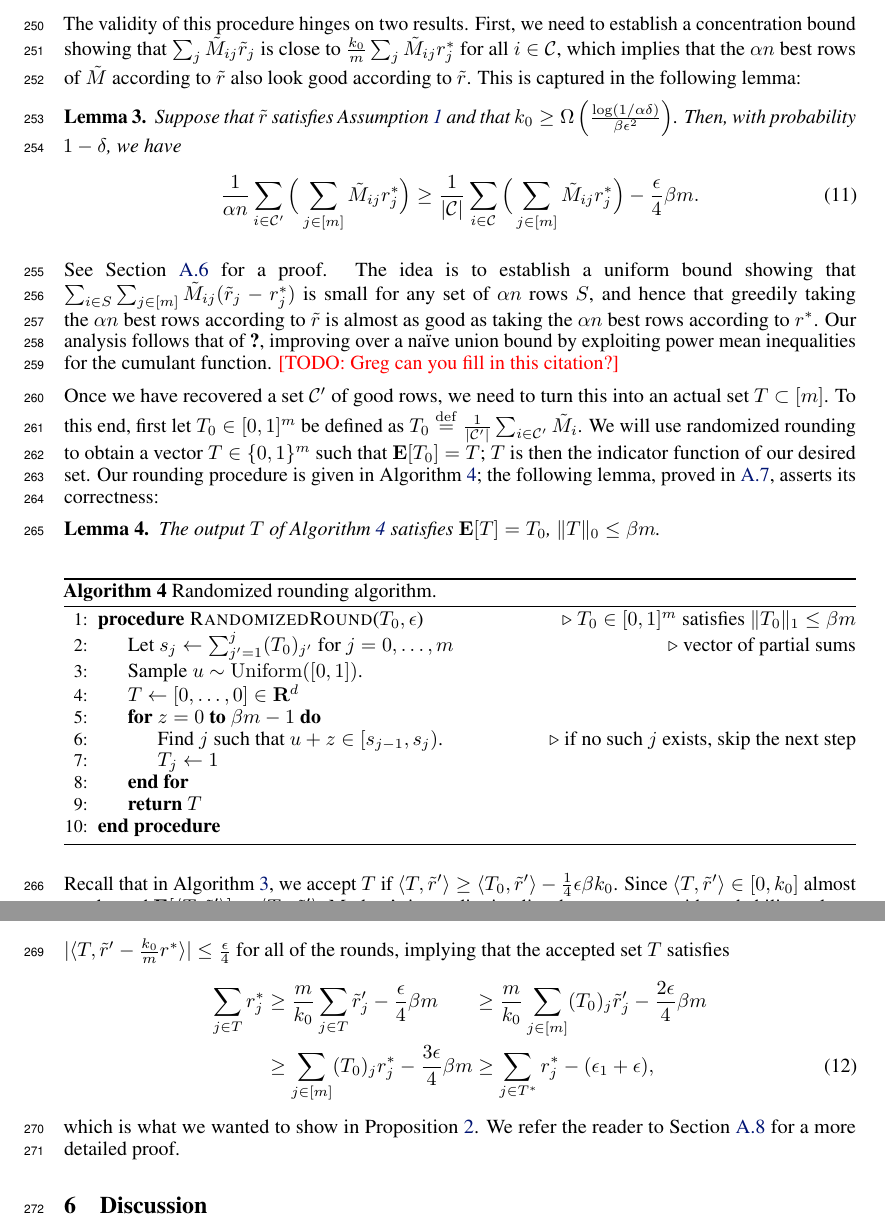
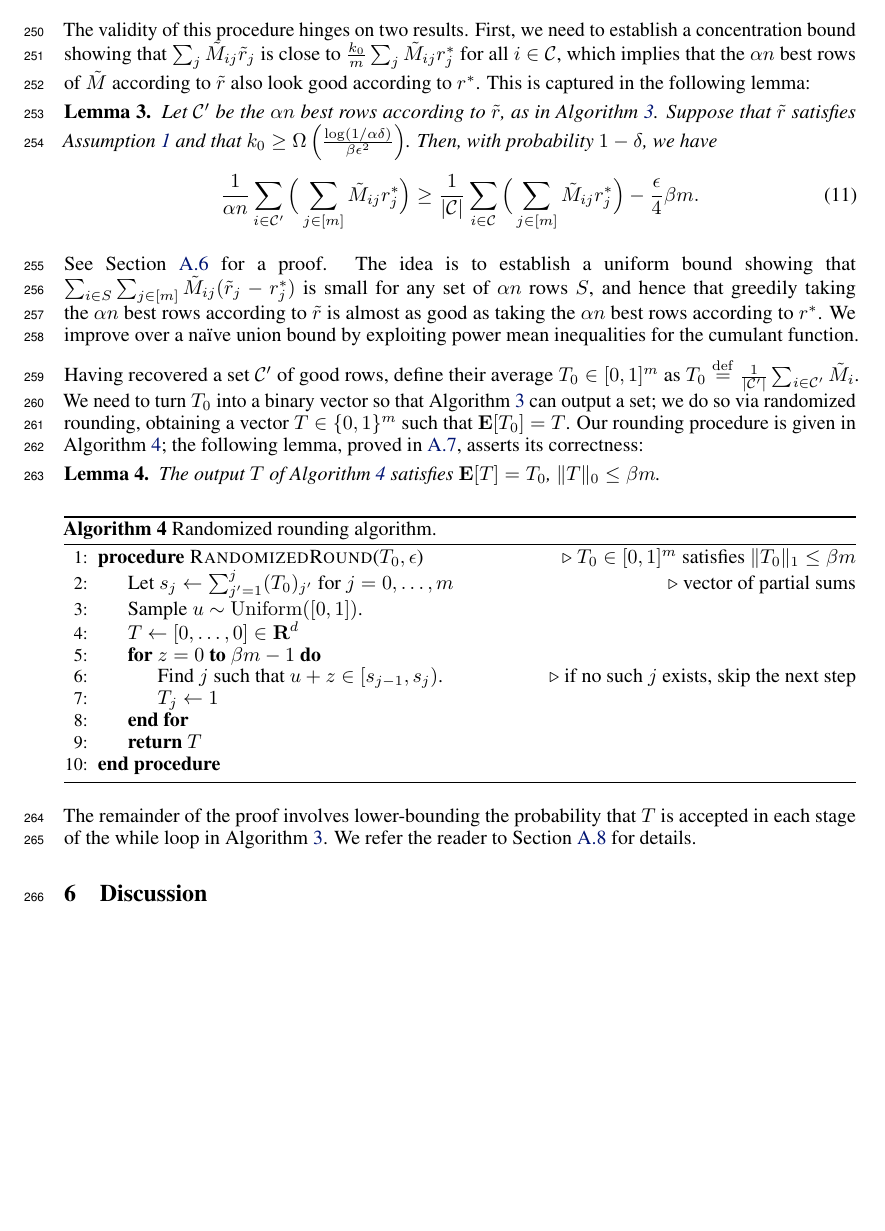
Before and after one commit to jsteinha/crowdsourcing, a LaTeX thesis (nips2016/main.tex, which reads nips2016/approach-T.tex): two parts of pages 8 and 9 of 16 before the commit and part of page 8 of 16 after it, the two joined at a grey line, cut so that both start at the same text, the shorter picture padded with empty space. Compiled offline with pdfLaTeX.

Commit message:
shorten section 3

```diff
--- a/nips2016/approach-T.tex
+++ b/nips2016/approach-T.tex
@@ -22,9 +22,11 @@ The validity of this procedure hinges on two results. First, we need to establis
 a concentration bound showing that $\sum_j \M_{ij}\robs_j$ is close to
 $\frac{k_0}{m}\sum_j \M_{ij}\rtrue_j$ for all $i \in \good$, which implies that
 the $\goodfrac n$ best rows of $\M$ according to $\robs$ also look good
-according to $\robs$. This is captured in the following lemma:
+according to $\ravg$. This is captured in the following lemma:
 \begin{lemma}
 \label{lem:robs-rtrue}
+Let $\goodapprox$ be the $\goodfrac n$ best rows according to $\robs$, as
+in Algorithm~\ref{alg:recover-T}.
 Suppose that $\robs$ satisfies Assumption~\ref{ass:independent} and that
 $k_0 \geq \Omega\p{\frac{\log(1/\alpha\failprob)}{\beta\epsilon^2}}$.
 Then, with probability $1-\delta$, we have
@@ -38,16 +40,18 @@ The idea is to establish a uniform bound showing that
 $\sum_{i \in S} \sum_{j \in [m]} \M_{ij}(\robs_j - \rtrue_j)$ is small for any
 set of $\goodfrac n$ rows $S$, and hence that greedily taking the $\goodfrac n$
 best rows according to $\robs$ is almost as good as taking the $\goodfrac n$
-best rows according to $\rtrue$. Our analysis follows that of
-\citet{todo}, improving over a na\"{i}ve union bound by exploiting power mean
-inequalities for the cumulant function. \todo{Greg can you fill in this
-citation?}
+best rows according to $\rtrue$. We
+%Our analysis follows that of \citet{todo},
+improve over a na\"{i}ve union bound by exploiting power mean
+inequalities for the cumulant function.
+%\todo{Greg can you fill in this citation?}
 
-Once we have recovered a set $\goodapprox$ of good rows, we need to turn this
-into an actual set $T \subset [m]$. To this end, first let $T_0 \in [0,1]^m$
-be defined as $T_0 \eqdef \frac{1}{|\goodapprox|} \sum_{i \in \goodapprox} \M_i$.
-We will use randomized rounding to obtain a vector $T \in \{0,1\}^m$ such that
-$\bE[T_0] = T$; $T$ is then the indicator function of our desired set.
+Having recovered a set $\goodapprox$ of good rows, define their
+average $T_0 \in [0,1]^m$ as $T_0 \eqdef \frac{1}{|\goodapprox|} \sum_{i \in \goodapprox} \M_i$.
+We need to turn $T_0$ into a binary vector so that
+Algorithm~\ref{alg:recover-T} can output a set;
+we do so via randomized rounding, obtaining a vector $T \in \{0,1\}^m$ such that
+$\bE[T_0] = T$.
 Our rounding procedure is given in Algorithm~\ref{alg:round}; the following
 lemma, proved in \ref{sec:rounding-proof}, asserts its correctness:
 \begin{lemma}
@@ -58,5 +62,3 @@ $\|T\|_0 \leq \beta m$.
 
 \input round
 
-Recall that in Algorithm~\ref{alg:recover-T}, we accept $T$ if
-$\langle T, \robs' \rangle \geq \langle T_0, \robs' \rangle - \frac{1}{4}\epsilon\beta k_0$. Since $\langle T, \robs' \rangle \in [0,k_0]$ almost surely, and
@@ -68,8 +65,20 @@ $\frac{4\log(1/\delta)}{\epsilon\beta}$ rounds. By a union bound,
-$|\langle T, \robs' - \frac{k_0}{m}\ravg \rangle| \leq \frac{\epsilon}{4}$
-for all of the rounds, implying that the accepted set $T$ satisfies
-\begin{alignat}{2}
-\notag \sum_{j \in T} \ravg_j &\geq \frac{m}{k_0}\sum_{j \in T} \robs'_j - \frac{\epsilon}{4}\beta m &&\geq \frac{m}{k_0}\sum_{j \in [m]}(T_0)_j\robs'_j  - \frac{2\epsilon}{4}\beta m \\
- &\geq \sum_{j \in [m]} (T_0)_j \ravg_j - \frac{3\epsilon}{4}\beta m &&\geq \sum_{j \in T^*} \ravg_j - (\epsilon_1+\epsilon),
-\end{alignat}
-which is what we wanted to show in Proposition~\ref{prop:recover-T}. We refer
-the reader to Section~\ref{sec:recover-T-proof} for a more detailed proof.
+The remainder of the proof involves lower-bounding the probability
+that $T$ is accepted in each stage of the while loop in
+Algorithm~\ref{alg:recover-T}.
+We refer the reader to Section~\ref{sec:recover-T-proof} for details.
+%Recall that in Algorithm~\ref{alg:recover-T}, we accept $T$ if
+%$\langle T, \robs' \rangle \geq \langle T_0, \robs' \rangle - \frac{1}{4}\epsilon\beta k_0$. Since $\langle T, \robs' \rangle \in [0,k_0]$ almost surely, and
+%$\bE[\langle T, \robs' \rangle] = \langle T_0, \robs' \rangle$,
+%Markov's inequality
+%implies that we accept with probability at least $\frac{\beta \epsilon}{4}$ on
+%each round, and so with probability $1-\delta$ have at most
+%$\frac{4\log(1/\delta)}{\epsilon\beta}$ rounds. By a union bound,
+%$|\langle T, \robs' - \frac{k_0}{m}\ravg \rangle| \leq \frac{\epsilon}{4}$
+%for all of the rounds, implying that the accepted set $T$ satisfies
+%\begin{alignat}{2}
+%\notag \sum_{j \in T} \ravg_j &\geq \frac{m}{k_0}\sum_{j \in T} \robs'_j - \frac{\epsilon}{4}\beta m &&\geq \frac{m}{k_0}\sum_{j \in [m]}(T_0)_j\robs'_j  - \frac{2\epsilon}{4}\beta m \\
+% &\geq \sum_{j \in [m]} (T_0)_j \ravg_j - \frac{3\epsilon}{4}\beta m &&\geq \sum_{j \in T^*} \ravg_j - (\epsilon_1+\epsilon),
+%\end{alignat}
+%which is what we wanted to show in Proposition~\ref{prop:recover-T}. We refer
+%the reader to Section~\ref{sec:recover-T-proof} for a more detailed proof.
+%
```
Also changed, not shown: nips2016/recover-T-proof.tex (+3 -2 lines), nips2016/approach-T.tex (5 more changed lines).
